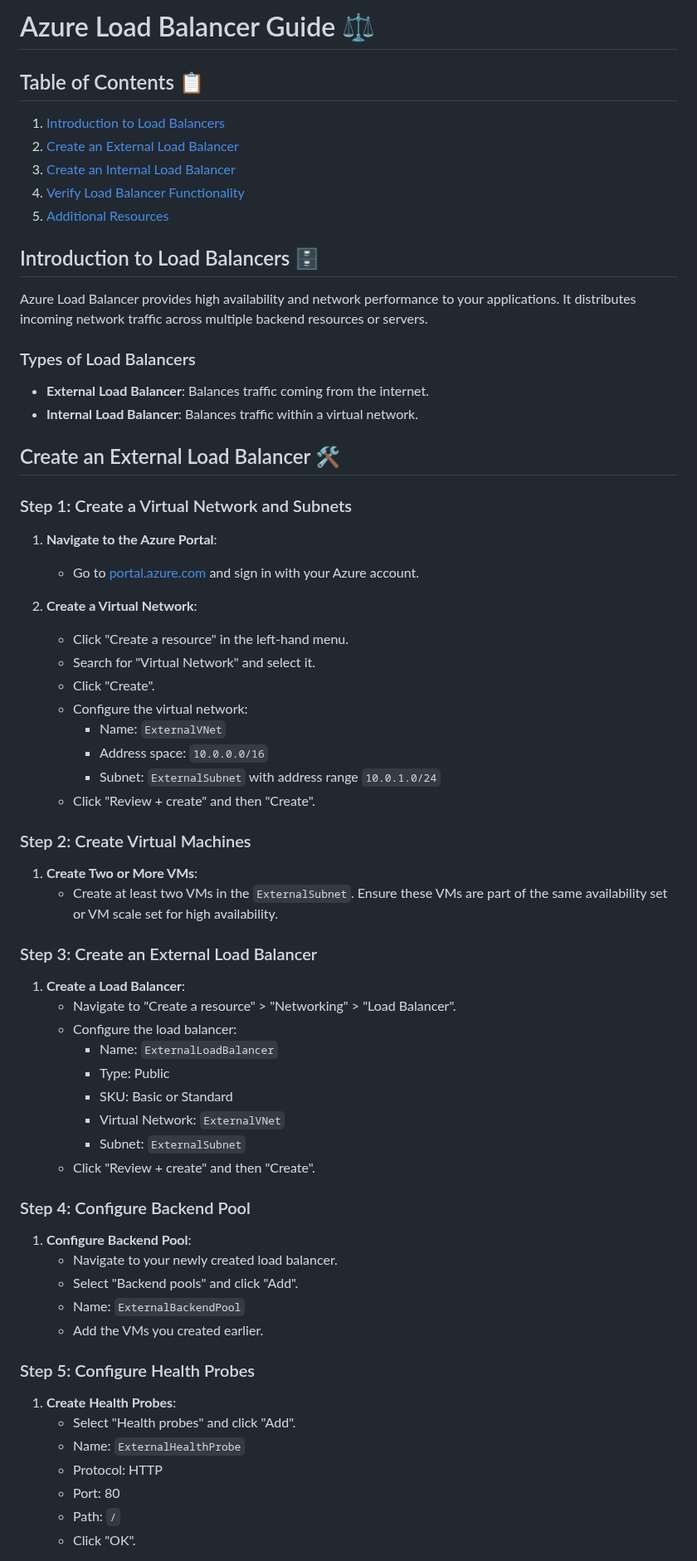
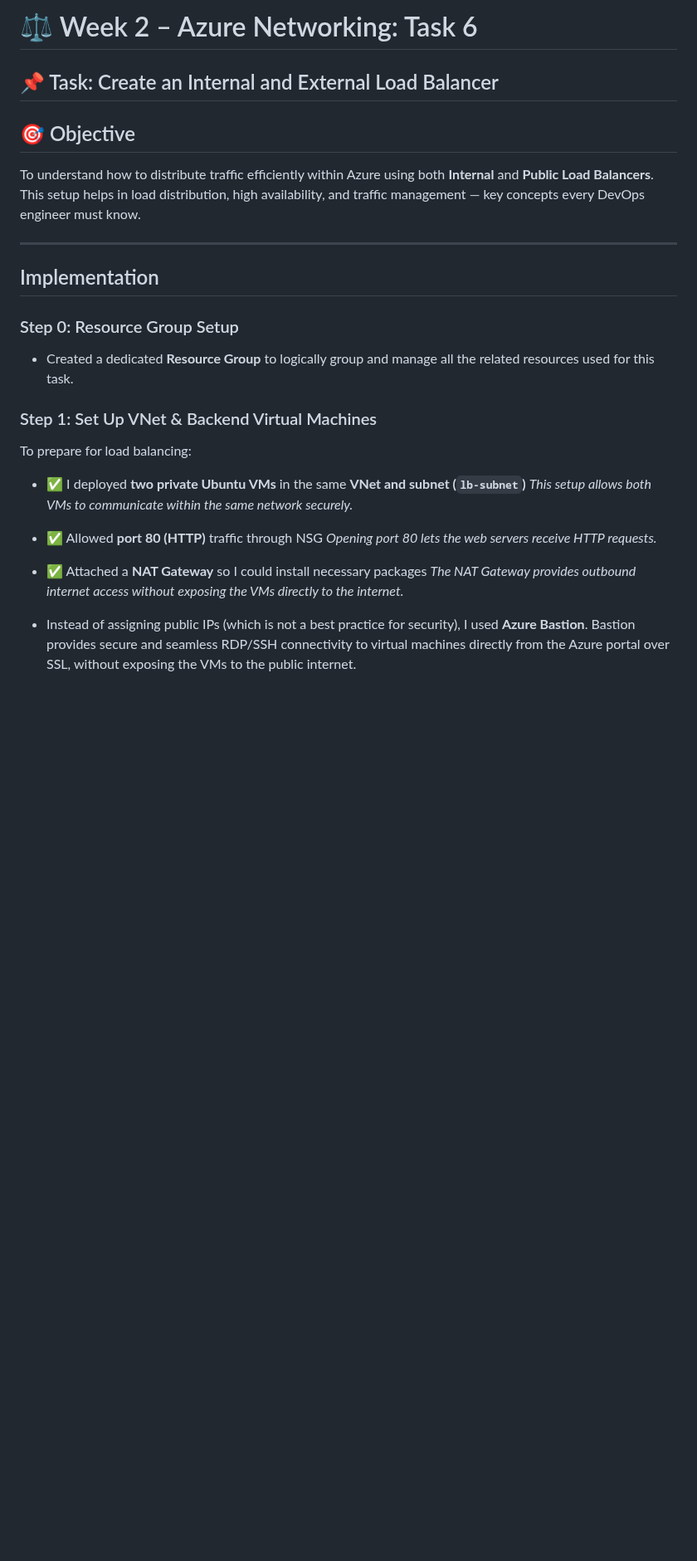
Before and after one commit to UmeshSahu15/Celebal-internship-2025, a Markdown page: assignment-2/task-6.md, the part around one of its changes. Shown at 83% size. GitHub-like rendering; blank space fills up the shorter version.

```diff
--- a/assignment-2/task-6.md
+++ b/assignment-2/task-6.md
@@ -1,64 +1,29 @@
-# Azure Load Balancer Guide ⚖️
+# ⚖️ Week 2 – Azure Networking: Task 6
 
-## Table of Contents 📋
-1. [Introduction to Load Balancers](#introduction-to-load-balancers)
-2. [Create an External Load Balancer](#create-an-external-load-balancer)
-3. [Create an Internal Load Balancer](#create-an-internal-load-balancer)
-4. [Verify Load Balancer Functionality](#verify-load-balancer-functionality)
-5. [Additional Resources](#additional-resources)
+## 📌 Task: Create an Internal and External Load Balancer
 
-## Introduction to Load Balancers 🗄️
+## 🎯 Objective
 
-Azure Load Balancer provides high availability and network performance to your applications. It distributes incoming network traffic across multiple backend resources or servers.
+To understand how to distribute traffic efficiently within Azure using both **Internal** and **Public Load Balancers**. This setup helps in load distribution, high availability, and traffic management — key concepts every DevOps engineer must know.
 
-### Types of Load Balancers
-- **External Load Balancer**: Balances traffic coming from the internet.
-- **Internal Load Balancer**: Balances traffic within a virtual network.
+---
 
-## Create an External Load Balancer 🛠️
+## Implementation
 
-### Step 1: Create a Virtual Network and Subnets
-1. **Navigate to the Azure Portal**:
-   - Go to [portal.azure.com](https://portal.azure.com/) and sign in with your Azure account.
+### Step 0: Resource Group Setup
 
-2. **Create a Virtual Network**:
-   - Click "Create a resource" in the left-hand menu.
-   - Search for "Virtual Network" and select it.
-   - Click "Create".
-   - Configure the virtual network:
-     - Name: `ExternalVNet`
-     - Address space: `10.0.0.0/16`
-     - Subnet: `ExternalSubnet` with address range `10.0.1.0/24`
-   - Click "Review + create" and then "Create".
+- Created a dedicated **Resource Group** to logically group and manage all the related resources used for this task.
 
-### Step 2: Create Virtual Machines
-1. **Create Two or More VMs**:
-   - Create at least two VMs in the `ExternalSubnet`. Ensure these VMs are part of the same availability set or VM scale set for high availability.
+### Step 1: Set Up VNet & Backend Virtual Machines
 
-### Step 3: Create an External Load Balancer
-1. **Create a Load Balancer**:
-   - Navigate to "Create a resource" > "Networking" > "Load Balancer".
-   - Configure the load balancer:
-     - Name: `ExternalLoadBalancer`
-     - Type: Public
-     - SKU: Basic or Standard
-     - Virtual Network: `ExternalVNet`
-     - Subnet: `ExternalSubnet`
-   - Click "Review + create" and then "Create".
+To prepare for load balancing:
 
-### Step 4: Configure Backend Pool
-1. **Configure Backend Pool**:
-   - Navigate to your newly created load balancer.
-   - Select "Backend pools" and click "Add".
-   - Name: `ExternalBackendPool`
-   - Add the VMs you created earlier.
+- ✅ I deployed **two private Ubuntu VMs** in the same **VNet and subnet (`lb-subnet`)**
+*This setup allows both VMs to communicate within the same network securely.*
+- ✅ Allowed **port 80 (HTTP)** traffic through NSG
+*Opening port 80 lets the web servers receive HTTP requests.*
+- ✅ Attached a **NAT Gateway** so I could install necessary packages
+*The NAT Gateway provides outbound internet access without exposing the VMs directly to the internet.*
 
-### Step 5: Configure Health Probes
-1. **Create Health Probes**:
-   - Select "Health probes" and click "Add".
-   - Name: `ExternalHealthProbe`
-   - Protocol: HTTP
-   - Port: 80
-   - Path: `/`
-   - Click "OK".
+- Instead of assigning public IPs (which is not a best practice for security), I used **Azure Bastion**. Bastion provides secure and seamless RDP/SSH connectivity to virtual machines directly from the Azure portal over SSL, without exposing the VMs to the public internet.
 
```
Also changed, not shown: other parts of assignment-2/task-6.md (+136 -67 lines).
